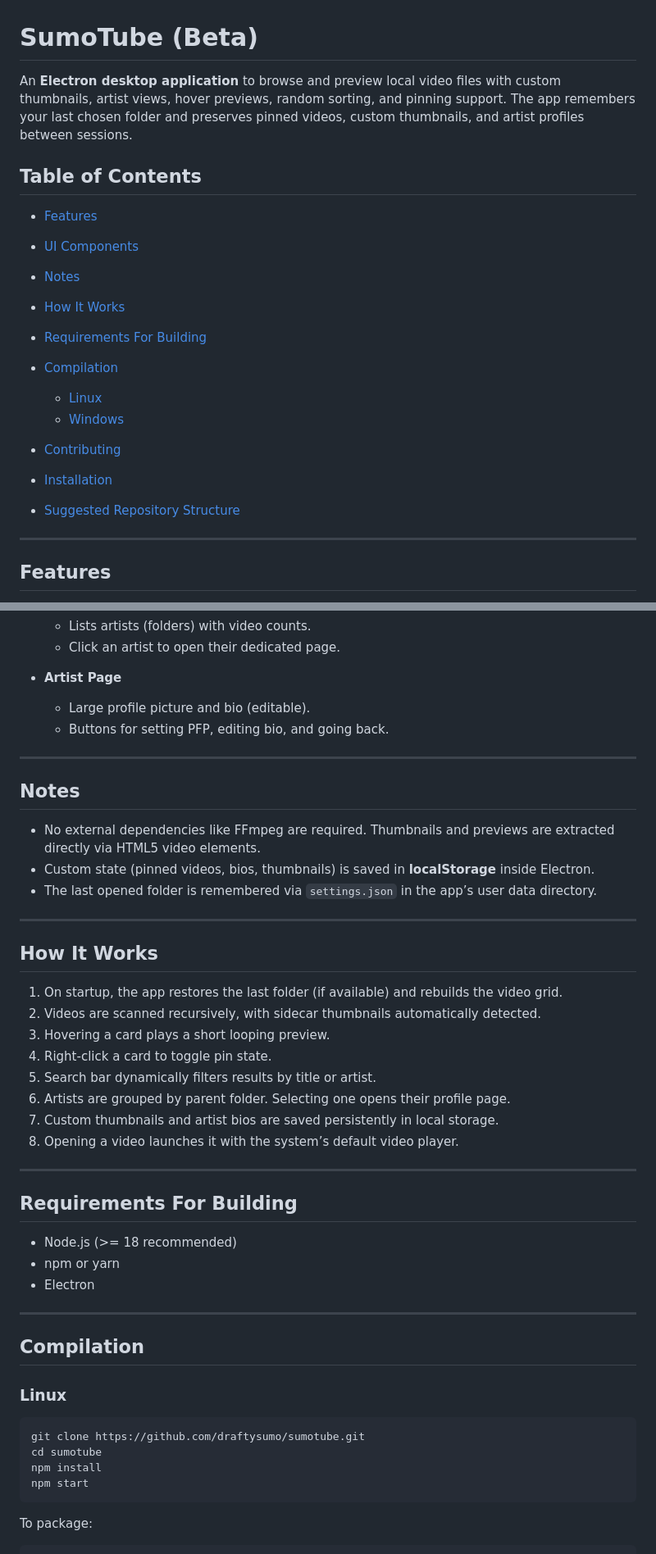
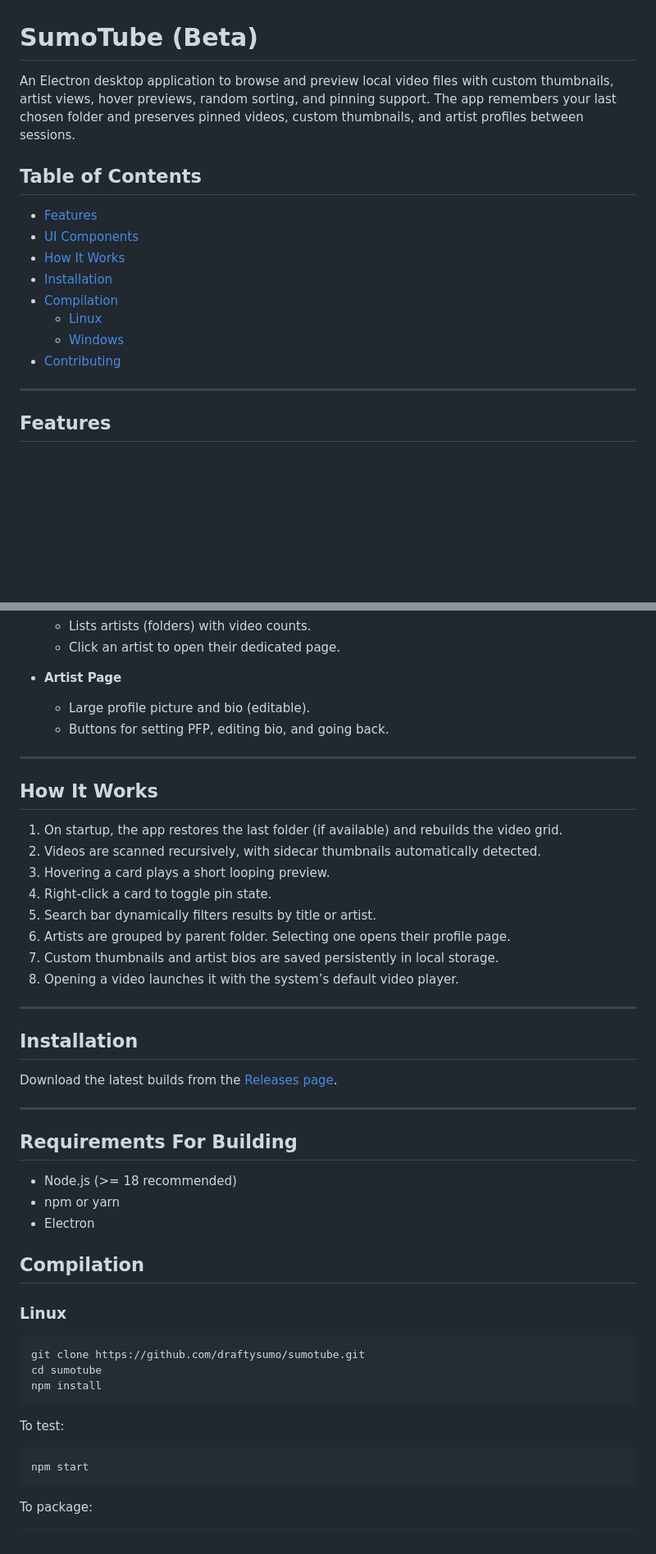
Before and after one commit to draftysumo/SumoTube, a Markdown page: README.md, 2 parts joined by grey strips. Shown at 82% size. GitHub-like rendering; blank space fills up the shorter version.

````diff
--- a/README.md
+++ b/README.md
@@ -1,21 +1,17 @@
 # SumoTube (Beta)
 
-An **Electron desktop application** to browse and preview local video files with custom thumbnails, artist views, hover previews, random sorting, and pinning support. The app remembers your last chosen folder and preserves pinned videos, custom thumbnails, and artist profiles between sessions.
+An Electron desktop application to browse and preview local video files with custom thumbnails, artist views, hover previews, random sorting, and pinning support. The app remembers your last chosen folder and preserves pinned videos, custom thumbnails, and artist profiles between sessions.
 
 ## Table of Contents
 
 * [Features](#features)
 * [UI Components](#ui-components)
-* [Notes](#notes)
 * [How It Works](#how-it-works)
-* [Requirements For Building](#requirements-for-building)
+* [Installation](#installation)
 * [Compilation](#compilation)
-
   * [Linux](#linux)
   * [Windows](#windows)
 * [Contributing](#contributing)
-* [Installation](#installation)
-* [Suggested Repository Structure](#suggested-repository-structure)
 
 ---
 
@@ -60,14 +56,6 @@ An **Electron desktop application** to browse and preview local video files with
 
 ---
 
-## Notes
-
-* No external dependencies like FFmpeg are required. Thumbnails and previews are extracted directly via HTML5 video elements.
-* Custom state (pinned videos, bios, thumbnails) is saved in **localStorage** inside Electron.
-* The last opened folder is remembered via `settings.json` in the app’s user data directory.
-
----
-
 ## How It Works
 
 1. On startup, the app restores the last folder (if available) and rebuilds the video grid.
@@ -81,13 +69,18 @@ An **Electron desktop application** to browse and preview local video files with
 
 ---
 
+## Installation
+
+Download the latest builds from the [Releases page](https://github.com/draftysumo/sumotube/releases).
+
+---
+
 ## Requirements For Building
 
 * Node.js (>= 18 recommended)
 * npm or yarn
 * Electron
 
----
 
 ## Compilation
 
@@ -97,6 +90,10 @@ An **Electron desktop application** to browse and preview local video files with
 git clone https://github.com/draftysumo/sumotube.git
 cd sumotube
 npm install
+```
+
+To test:
+```bash
 npm start
 ```
 
````
Also changed, not shown: other parts of README.md (+2 -9 lines).
